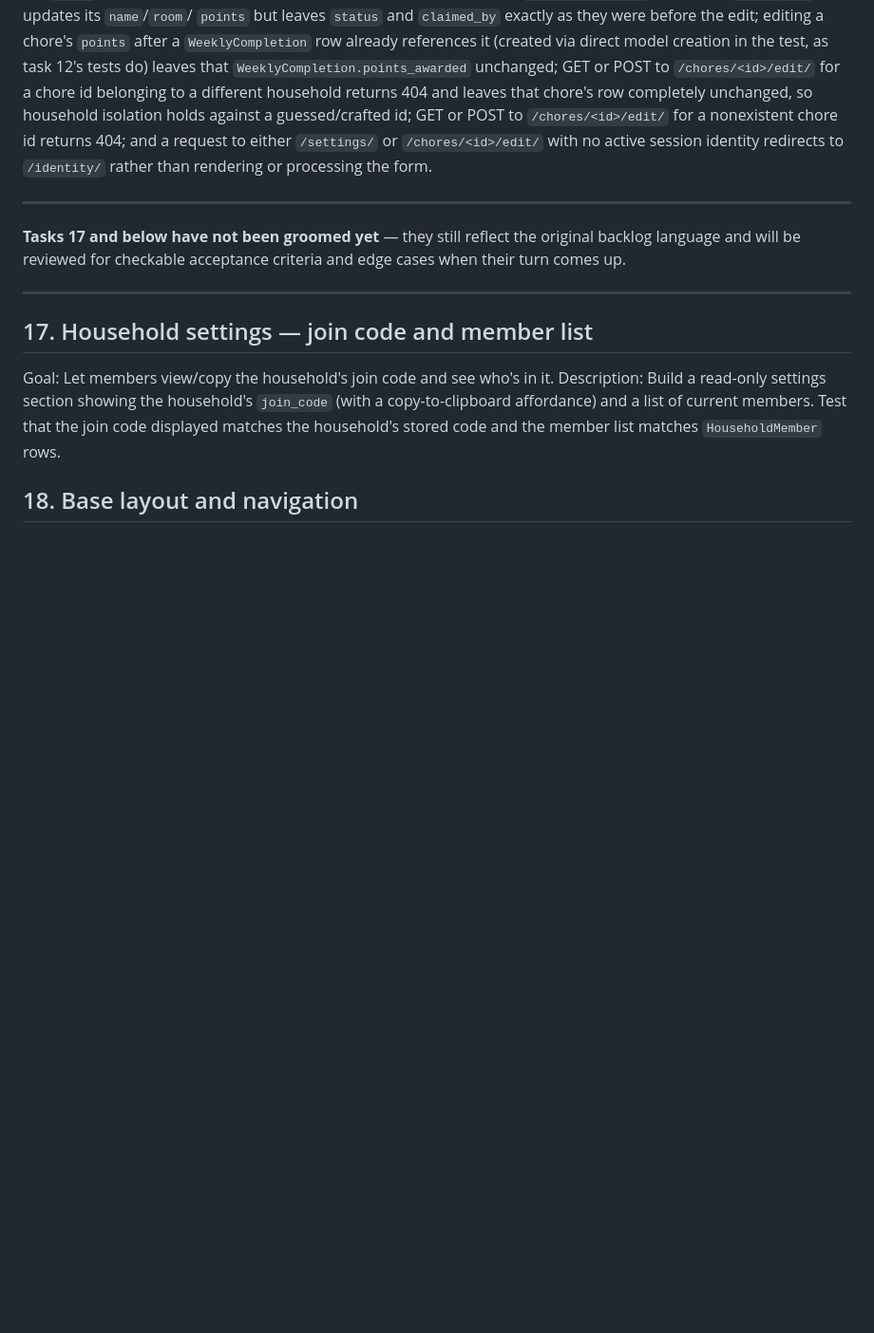
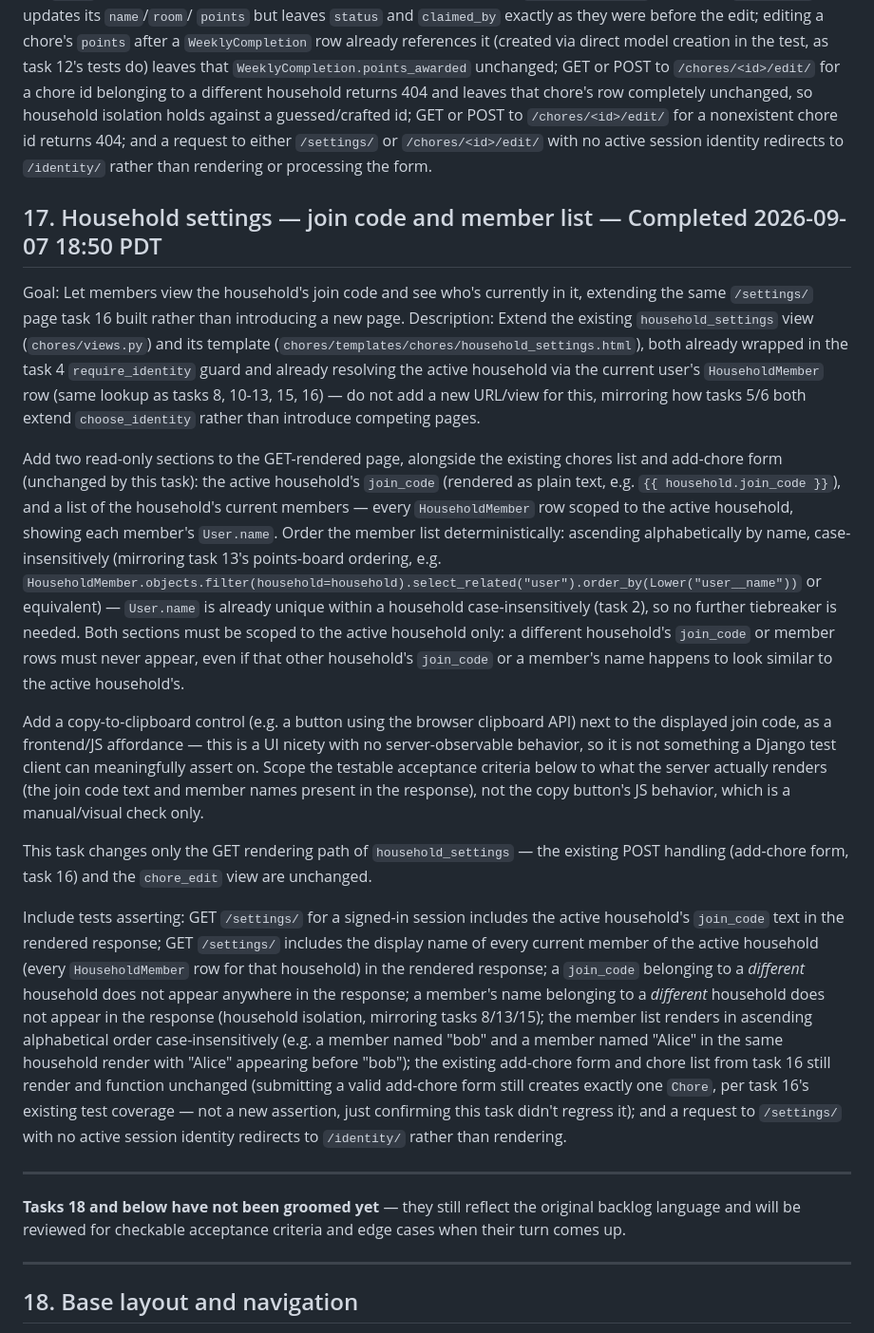
Before and after one commit to cmmyers/datatalks, a Markdown page: chore-tracker/_docs/tasks.md, the part around the change. Shown at 95% size. Rendered like a GitHub page; blank space fills up the shorter version.

Commit message:
Groom and mark task 17 (household settings — join code and member list) complete
Grooming clarified this extends the existing /settings/ page from task
16 (no new URL), with the member list ordered case-insensitively and
join-code/member display scoped strictly to the active household; also
noted copy-to-clipboard itself isn't testable via the Django test
client. QA verified: full suite passes (150/150) plus independent
checks of household isolation, case-insensitive member ordering, and
no regression to task 16's chore list/add-chore form, including on the
error re-render path.

Co-Authored-By: Claude Sonnet 5 <noreply@anthropic.com>

```diff
--- a/chore-tracker/_docs/tasks.md
+++ b/chore-tracker/_docs/tasks.md
@@ -802,20 +802,70 @@ to either `/settings/` or `/chores/<id>/edit/` with no active session
 identity redirects to `/identity/` rather than rendering or processing the
 form.
 
+## 17. Household settings — join code and member list — Completed 2026-09-07 18:50 PDT
+Goal: Let members view the household's join code and see who's currently in
+it, extending the same `/settings/` page task 16 built rather than
+introducing a new page.
+Description: Extend the existing `household_settings` view
+(`chores/views.py`) and its template
+(`chores/templates/chores/household_settings.html`), both already wrapped in
+the task 4 `require_identity` guard and already resolving the active
+household via the current user's `HouseholdMember` row (same lookup as tasks
+8, 10-13, 15, 16) — do not add a new URL/view for this, mirroring how tasks
+5/6 both extend `choose_identity` rather than introduce competing pages.
+
+Add two read-only sections to the GET-rendered page, alongside the existing
+chores list and add-chore form (unchanged by this task): the active
+household's `join_code` (rendered as plain text, e.g.
+`{{ household.join_code }}`), and a list of the household's current
+members — every `HouseholdMember` row scoped to the active household,
+showing each member's `User.name`. Order the member list deterministically:
+ascending alphabetically by name, case-insensitively (mirroring task 13's
+points-board ordering, e.g.
+`HouseholdMember.objects.filter(household=household).select_related("user").order_by(Lower("user__name"))`
+or equivalent) — `User.name` is already unique within a household
+case-insensitively (task 2), so no further tiebreaker is needed. Both
+sections must be scoped to the active household only: a different
+household's `join_code` or member rows must never appear, even if that other
+household's `join_code` or a member's name happens to look similar to the
+active household's.
+
+Add a copy-to-clipboard control (e.g. a button using the browser clipboard
+API) next to the displayed join code, as a frontend/JS affordance — this is
+a UI nicety with no server-observable behavior, so it is not something a
+Django test client can meaningfully assert on. Scope the testable acceptance
+criteria below to what the server actually renders (the join code text and
+member names present in the response), not the copy button's JS behavior,
+which is a manual/visual check only.
+
+This task changes only the GET rendering path of `household_settings` — the
+existing POST handling (add-chore form, task 16) and the `chore_edit` view
+are unchanged.
+
+Include tests asserting: GET `/settings/` for a signed-in session includes
+the active household's `join_code` text in the rendered response; GET
+`/settings/` includes the display name of every current member of the
+active household (every `HouseholdMember` row for that household) in the
+rendered response; a `join_code` belonging to a *different* household does
+not appear anywhere in the response; a member's name belonging to a
+*different* household does not appear in the response (household isolation,
+mirroring tasks 8/13/15); the member list renders in ascending alphabetical
+order case-insensitively (e.g. a member named "bob" and a member named
+"Alice" in the same household render with "Alice" appearing before "bob");
+the existing add-chore form and chore list from task 16 still render and
+function unchanged (submitting a valid add-chore form still creates exactly
+one `Chore`, per task 16's existing test coverage — not a new assertion,
+just confirming this task didn't regress it); and a request to `/settings/`
+with no active session identity redirects to `/identity/` rather than
+rendering.
+
 ---
 
-**Tasks 17 and below have not been groomed yet** — they still reflect the
+**Tasks 18 and below have not been groomed yet** — they still reflect the
 original backlog language and will be reviewed for checkable acceptance
 criteria and edge cases when their turn comes up.
 
 ---
-
-## 17. Household settings — join code and member list
-Goal: Let members view/copy the household's join code and see who's in it.
-Description: Build a read-only settings section showing the household's
-`join_code` (with a copy-to-clipboard affordance) and a list of current
-members. Test that the join code displayed matches the household's stored
-code and the member list matches `HouseholdMember` rows.
 
 ## 18. Base layout and navigation
 Goal: Give the app a consistent shell so all the views feel like one product.
```
